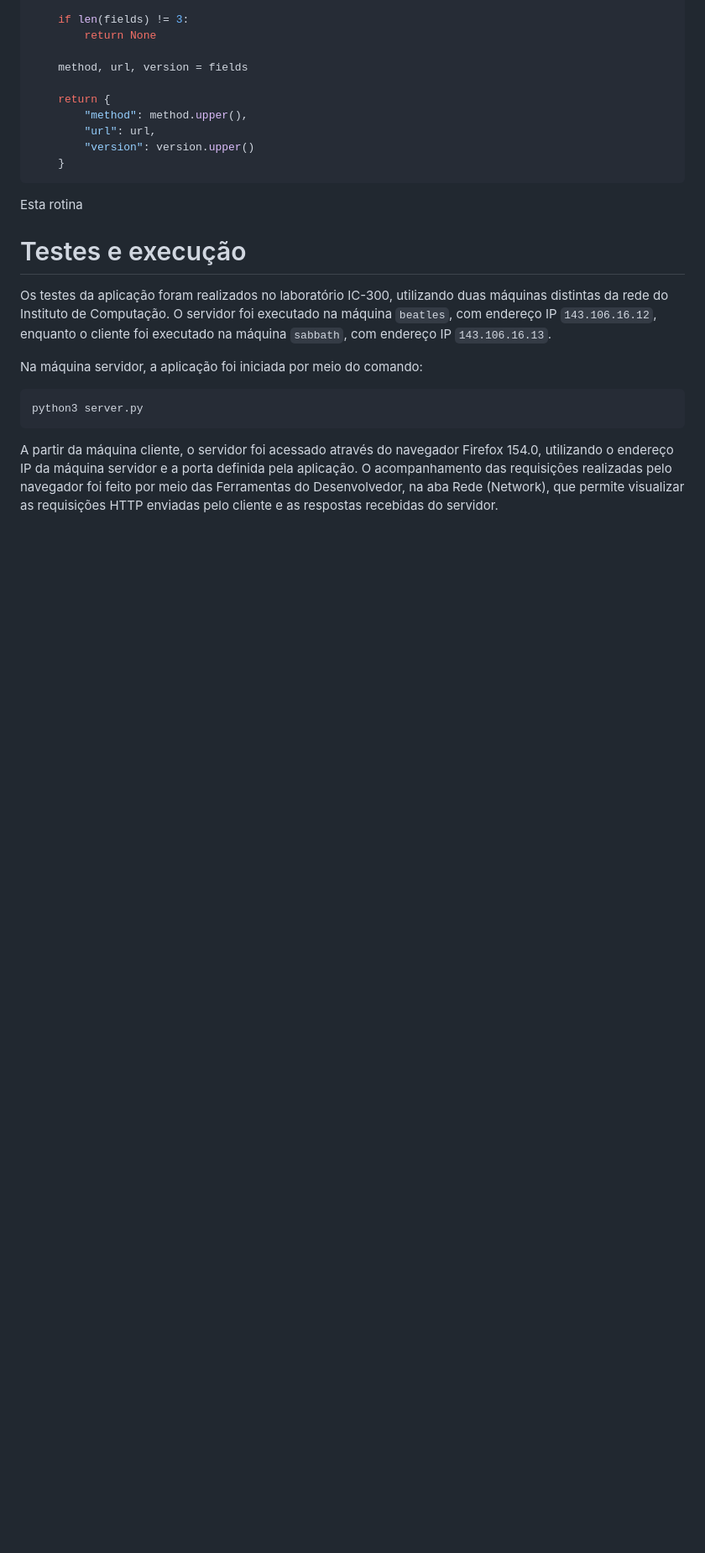
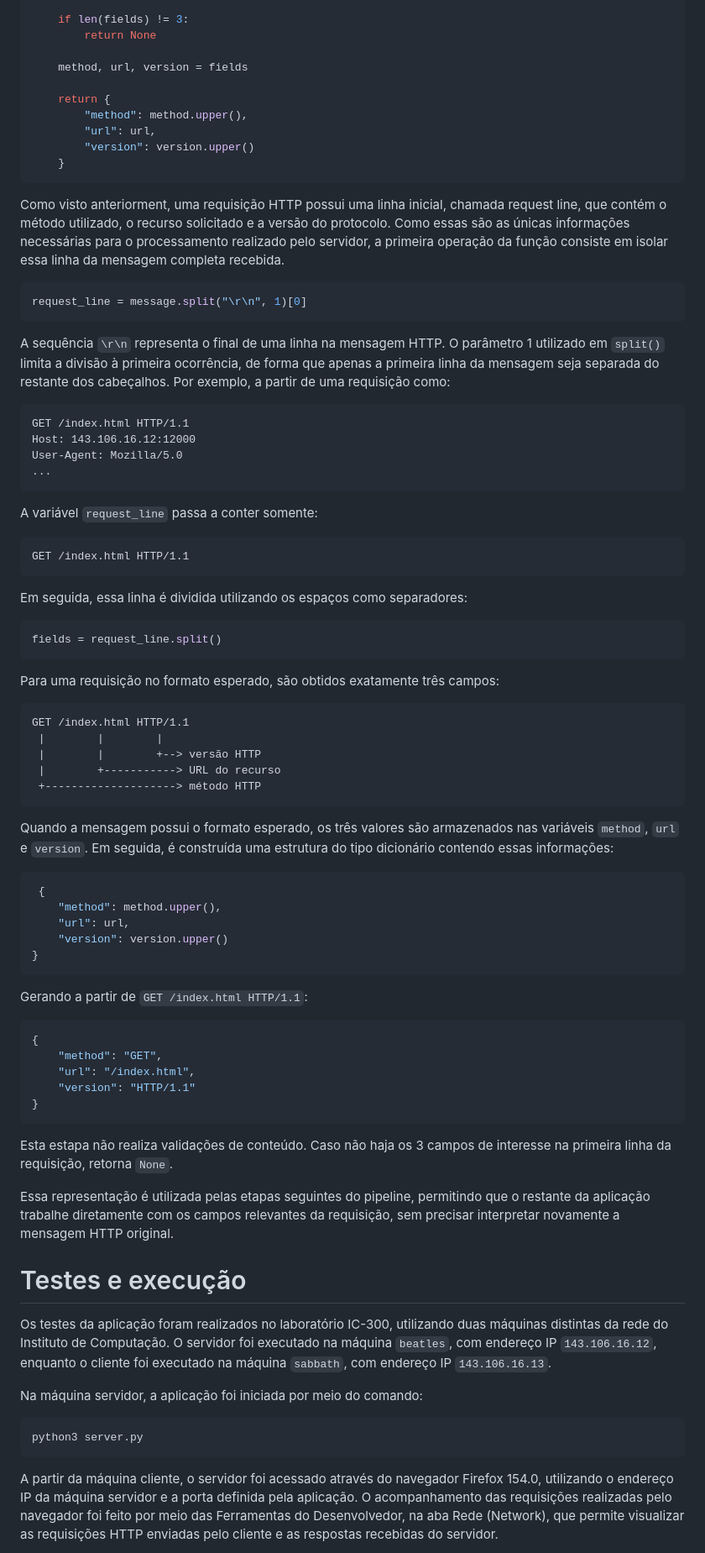
Before and after one commit to viniguedes29/mc833_p1, a Markdown page: relatorio/relatorio.md, the part around the change. Shown at 84% size. Drawn GitHub-style; blank space fills up the shorter version.

Commit message:
interpretação da mensagem

````diff
--- a/relatorio/relatorio.md
+++ b/relatorio/relatorio.md
@@ -221,7 +221,62 @@ def parse_request(message):
         "version": version.upper()
     }
 ```
-Esta rotina
+
+Como visto anteriorment, uma requisição HTTP possui uma linha inicial, chamada request line, que contém o método utilizado, o recurso solicitado e a versão do protocolo. Como essas são as únicas informações necessárias para o processamento realizado pelo servidor, a primeira operação da função consiste em isolar essa linha da mensagem completa recebida.
+
+```python
+request_line = message.split("\r\n", 1)[0]
+```
+
+A sequência `\r\n` representa o final de uma linha na mensagem HTTP. O parâmetro 1 utilizado em `split()` limita a divisão à primeira ocorrência, de forma que apenas a primeira linha da mensagem seja separada do restante dos cabeçalhos. Por exemplo, a partir de uma requisição como:
+
+```text
+GET /index.html HTTP/1.1
+Host: 143.106.16.12:12000
+User-Agent: Mozilla/5.0
+...
+```
+
+A variável `request_line` passa a conter somente:
+
+```text
+GET /index.html HTTP/1.1
+```
+
+Em seguida, essa linha é dividida utilizando os espaços como separadores:
+```python
+fields = request_line.split()
+```
+Para uma requisição no formato esperado, são obtidos exatamente três campos:
+```text
+GET /index.html HTTP/1.1
+ |        |        |
+ |        |        +--> versão HTTP
+ |        +-----------> URL do recurso
+ +--------------------> método HTTP
+ ```
+
+ Quando a mensagem possui o formato esperado, os três valores são armazenados nas variáveis `method`, `url` e `version`. Em seguida, é construída uma estrutura do tipo dicionário contendo essas informações:
+```python
+ {
+    "method": method.upper(),
+    "url": url,
+    "version": version.upper()
+}
+```
+
+Gerando a partir de `GET /index.html HTTP/1.1`:
+```python
+{
+    "method": "GET",
+    "url": "/index.html",
+    "version": "HTTP/1.1"
+}
+```
+
+Esta estapa não realiza validações de conteúdo. Caso não haja os 3 campos de interesse na primeira linha da requisição, retorna `None`.
+
+Essa representação é utilizada pelas etapas seguintes do pipeline, permitindo que o restante da aplicação trabalhe diretamente com os campos relevantes da requisição, sem precisar interpretar novamente a mensagem HTTP original.
 
 # Testes e execução
 
````
